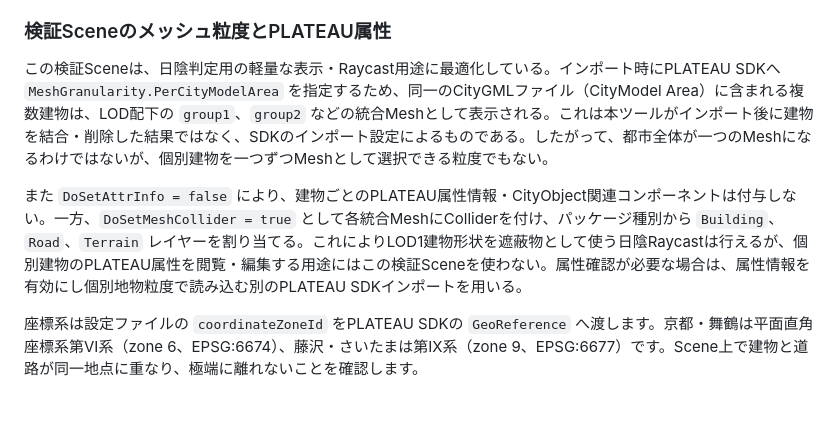
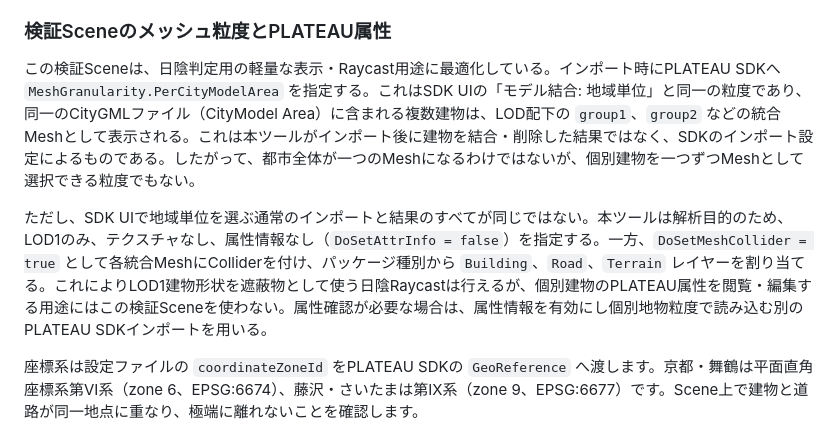
Before and after one commit to azarashin/PLATEAUHackathon2006, a Markdown page: docs/citygml-acquisition-and-unity-import.md, the part around the change. GitHub-like rendering; blank space fills up the shorter version.

Commit message:
docs: clarify PLATEAU regional mesh setting

```diff
--- a/docs/citygml-acquisition-and-unity-import.md
+++ b/docs/citygml-acquisition-and-unity-import.md
@@ -58,9 +58,9 @@ CityGMLの準備済み地域を自動生成する場合は、Unity Editor と Un
 
 ### 検証Sceneのメッシュ粒度とPLATEAU属性
 
-この検証Sceneは、日陰判定用の軽量な表示・Raycast用途に最適化している。インポート時にPLATEAU SDKへ `MeshGranularity.PerCityModelArea` を指定するため、同一のCityGMLファイル（CityModel Area）に含まれる複数建物は、LOD配下の `group1`、`group2` などの統合Meshとして表示される。これは本ツールがインポート後に建物を結合・削除した結果ではなく、SDKのインポート設定によるものである。したがって、都市全体が一つのMeshになるわけではないが、個別建物を一つずつMeshとして選択できる粒度でもない。
+この検証Sceneは、日陰判定用の軽量な表示・Raycast用途に最適化している。インポート時にPLATEAU SDKへ `MeshGranularity.PerCityModelArea` を指定する。これはSDK UIの「モデル結合: 地域単位」と同一の粒度であり、同一のCityGMLファイル（CityModel Area）に含まれる複数建物は、LOD配下の `group1`、`group2` などの統合Meshとして表示される。これは本ツールがインポート後に建物を結合・削除した結果ではなく、SDKのインポート設定によるものである。したがって、都市全体が一つのMeshになるわけではないが、個別建物を一つずつMeshとして選択できる粒度でもない。
 
-また `DoSetAttrInfo = false` により、建物ごとのPLATEAU属性情報・CityObject関連コンポーネントは付与しない。一方、`DoSetMeshCollider = true` として各統合MeshにColliderを付け、パッケージ種別から `Building`、`Road`、`Terrain` レイヤーを割り当てる。これによりLOD1建物形状を遮蔽物として使う日陰Raycastは行えるが、個別建物のPLATEAU属性を閲覧・編集する用途にはこの検証Sceneを使わない。属性確認が必要な場合は、属性情報を有効にし個別地物粒度で読み込む別のPLATEAU SDKインポートを用いる。
+ただし、SDK UIで地域単位を選ぶ通常のインポートと結果のすべてが同じではない。本ツールは解析目的のため、LOD1のみ、テクスチャなし、属性情報なし（`DoSetAttrInfo = false`）を指定する。一方、`DoSetMeshCollider = true` として各統合MeshにColliderを付け、パッケージ種別から `Building`、`Road`、`Terrain` レイヤーを割り当てる。これによりLOD1建物形状を遮蔽物として使う日陰Raycastは行えるが、個別建物のPLATEAU属性を閲覧・編集する用途にはこの検証Sceneを使わない。属性確認が必要な場合は、属性情報を有効にし個別地物粒度で読み込む別のPLATEAU SDKインポートを用いる。
 
 座標系は設定ファイルの `coordinateZoneId` をPLATEAU SDKの `GeoReference` へ渡します。京都・舞鶴は平面直角座標系第VI系（zone 6、EPSG:6674）、藤沢・さいたまは第IX系（zone 9、EPSG:6677）です。Scene上で建物と道路が同一地点に重なり、極端に離れないことを確認します。
 
```
